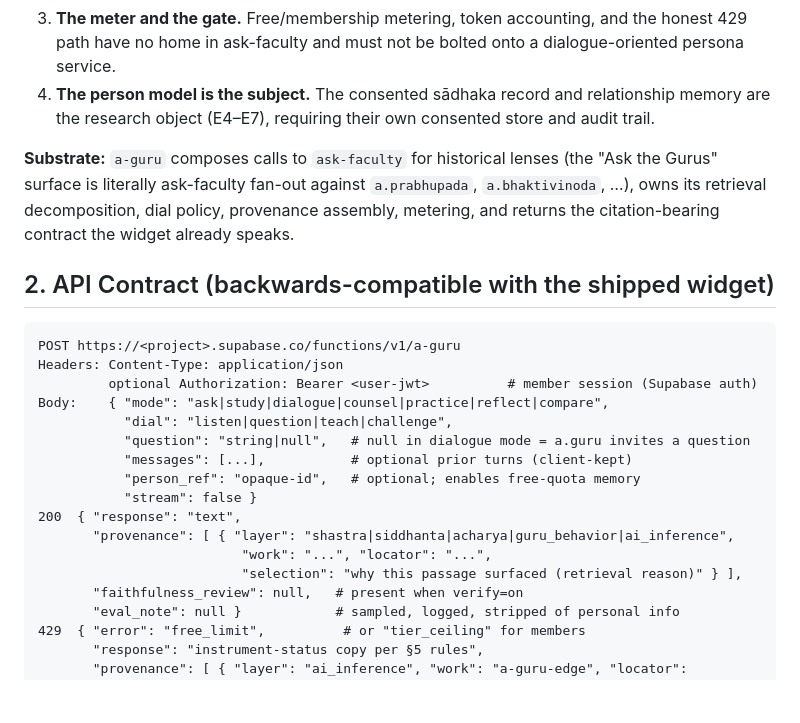
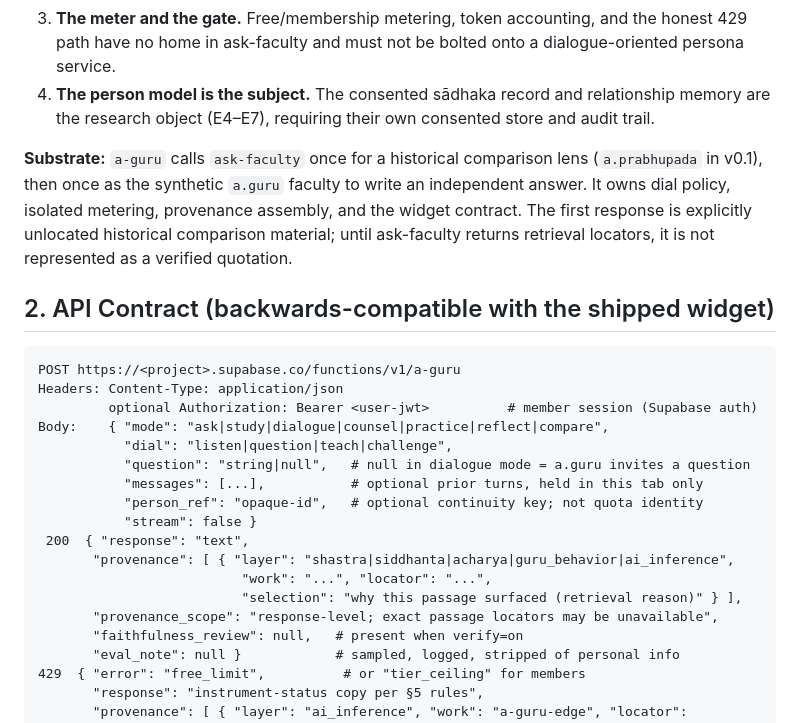
Before and after one commit to CastaliaInstitute/bhakti, a Markdown page: a-guru-edge.md, the part around one of its changes. GitHub-like rendering; blank space fills up the shorter version.

```diff
--- a/a-guru-edge.md
+++ b/a-guru-edge.md
@@ -18,7 +18,7 @@ Rationale (from the routing discussion; corrected by `a-guru-edge-review.md` W1
 3. **The meter and the gate.** Free/membership metering, token accounting, and the honest 429 path have no home in ask-faculty and must not be bolted onto a dialogue-oriented persona service.
 4. **The person model is the subject.** The consented sādhaka record and relationship memory are the research object (E4–E7), requiring their own consented store and audit trail.
 
-**Substrate:** `a-guru` composes calls to `ask-faculty` for historical lenses (the "Ask the Gurus" surface is literally ask-faculty fan-out against `a.prabhupada`, `a.bhaktivinoda`, …), owns its retrieval decomposition, dial policy, provenance assembly, metering, and returns the citation-bearing contract the widget already speaks.
+**Substrate:** `a-guru` calls `ask-faculty` once for a historical comparison lens (`a.prabhupada` in v0.1), then once as the synthetic `a.guru` faculty to write an independent answer. It owns dial policy, isolated metering, provenance assembly, and the widget contract. The first response is explicitly unlocated historical comparison material; until ask-faculty returns retrieval locators, it is not represented as a verified quotation.
 
 ## 2. API Contract (backwards-compatible with the shipped widget)
 
@@ -29,13 +29,14 @@ Headers: Content-Type: application/json
 Body:    { "mode": "ask|study|dialogue|counsel|practice|reflect|compare",
            "dial": "listen|question|teach|challenge",
            "question": "string|null",   # null in dialogue mode = a.guru invites a question
-           "messages": [...],           # optional prior turns (client-kept)
-           "person_ref": "opaque-id",   # optional; enables free-quota memory
+           "messages": [...],           # optional prior turns, held in this tab only
+           "person_ref": "opaque-id",   # optional continuity key; not quota identity
            "stream": false }
-200  { "response": "text",
+ 200  { "response": "text",
        "provenance": [ { "layer": "shastra|siddhanta|acharya|guru_behavior|ai_inference",
                           "work": "...", "locator": "...",
                           "selection": "why this passage surfaced (retrieval reason)" } ],
+       "provenance_scope": "response-level; exact passage locators may be unavailable",
        "faithfulness_review": null,   # present when verify=on
        "eval_note": null }            # sampled, logged, stripped of personal info
 429  { "error": "free_limit",          # or "tier_ceiling" for members
```
Also changed, not shown: other parts of a-guru-edge.md (+12 -11 lines).
